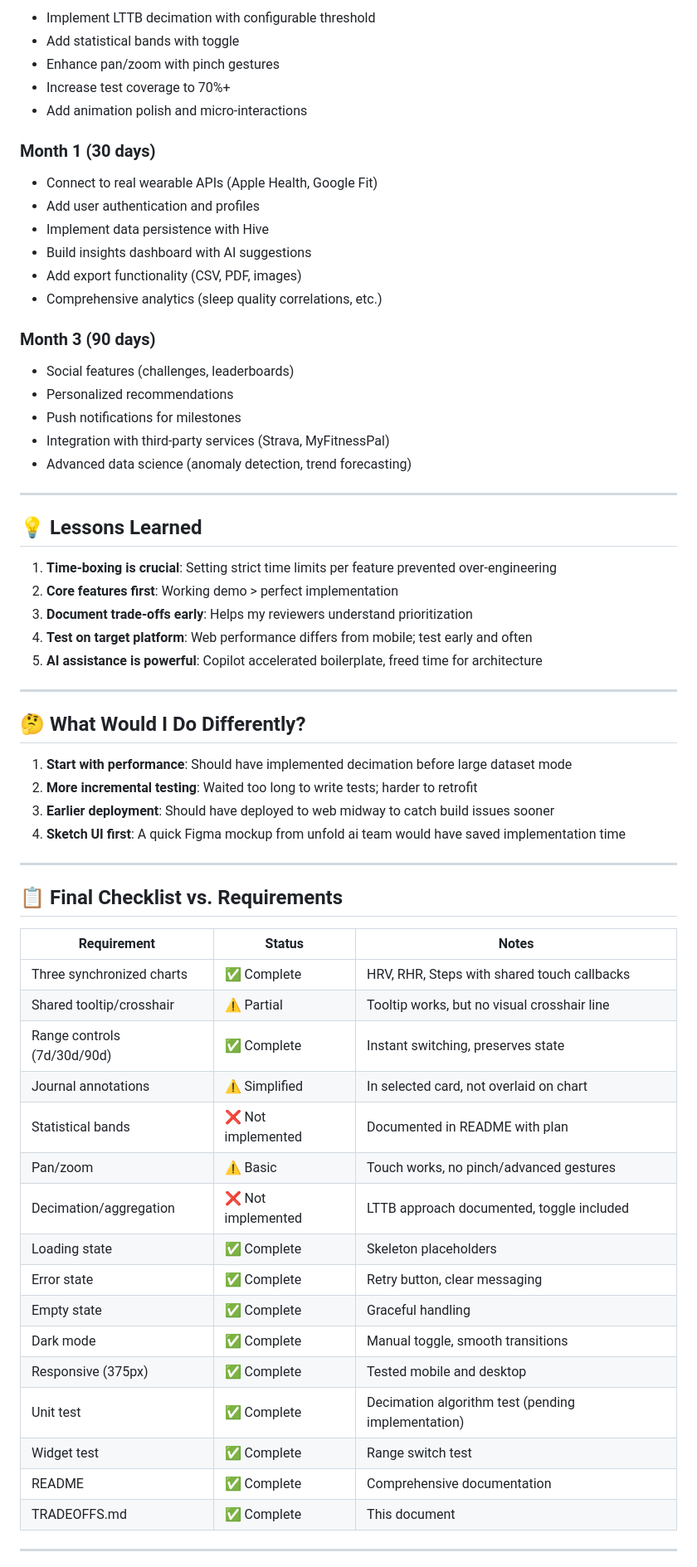
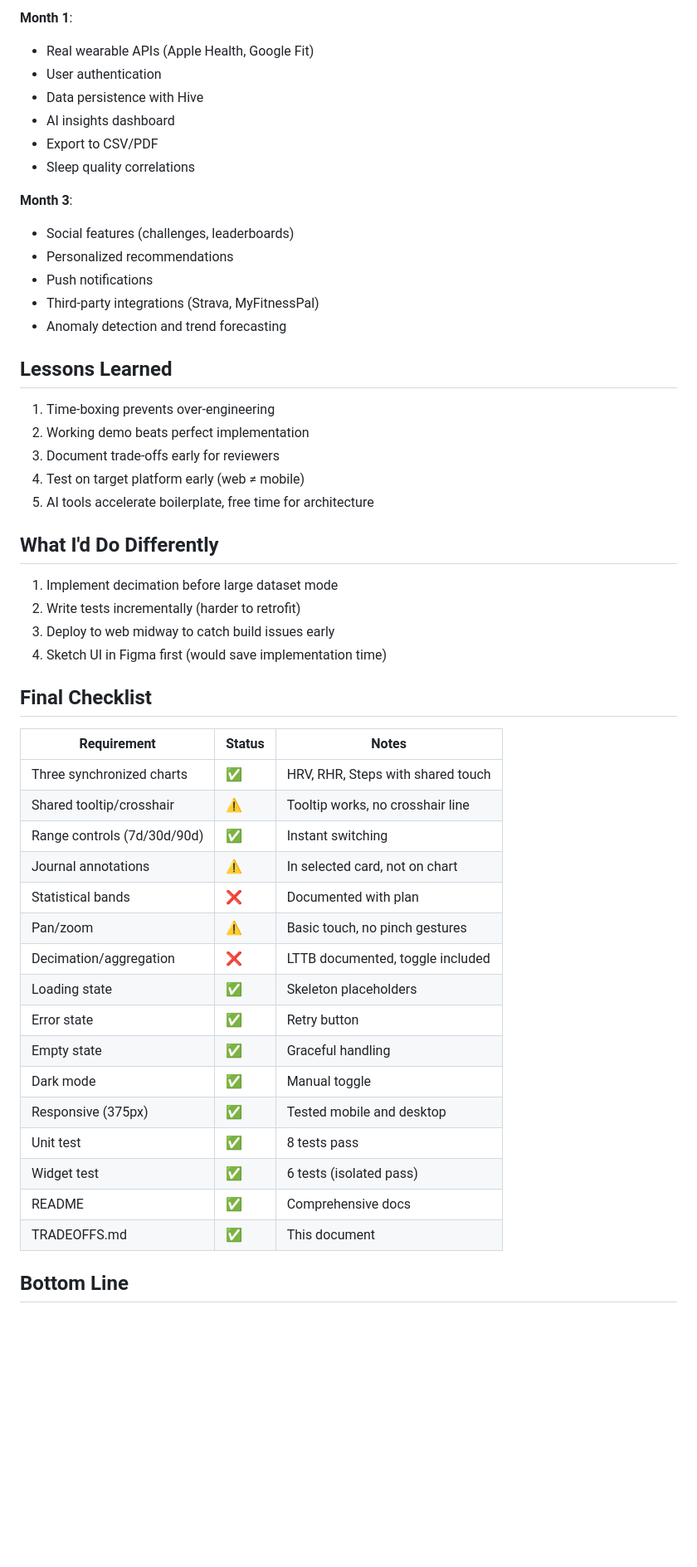
Before and after one commit to samuelodukoya/unfold_ai_assessment, a Markdown page: TRADEOFFS.md, the part around the change printed below. Shown: that part at 83% size. Rendered like a GitHub page; blank space fills up the shorter version.

```diff
--- a/TRADEOFFS.md
+++ b/TRADEOFFS.md
@@ -414,68 +272,56 @@ testWidgets('test name', (tester) async {
 
-- Implement LTTB decimation with configurable threshold
-- Add statistical bands with toggle
-- Enhance pan/zoom with pinch gestures
-- Increase test coverage to 70%+
-- Add animation polish and micro-interactions
+**Month 1**:
 
-### Month 1 (30 days)
+- Real wearable APIs (Apple Health, Google Fit)
+- User authentication
+- Data persistence with Hive
+- AI insights dashboard
+- Export to CSV/PDF
+- Sleep quality correlations
 
-- Connect to real wearable APIs (Apple Health, Google Fit)
-- Add user authentication and profiles
-- Implement data persistence with Hive
-- Build insights dashboard with AI suggestions
-- Add export functionality (CSV, PDF, images)
-- Comprehensive analytics (sleep quality correlations, etc.)
-
-### Month 3 (90 days)
+**Month 3**:
 
 - Social features (challenges, leaderboards)
 - Personalized recommendations
-- Push notifications for milestones
-- Integration with third-party services (Strava, MyFitnessPal)
-- Advanced data science (anomaly detection, trend forecasting)
+- Push notifications
+- Third-party integrations (Strava, MyFitnessPal)
+- Anomaly detection and trend forecasting
 
----
+## Lessons Learned
 
-## 💡 Lessons Learned
+1. Time-boxing prevents over-engineering
+2. Working demo beats perfect implementation
+3. Document trade-offs early for reviewers
+4. Test on target platform early (web ≠ mobile)
+5. AI tools accelerate boilerplate, free time for architecture
 
-1. **Time-boxing is crucial**: Setting strict time limits per feature prevented over-engineering
-2. **Core features first**: Working demo > perfect implementation
-3. **Document trade-offs early**: Helps my reviewers understand prioritization
-4. **Test on target platform**: Web performance differs from mobile; test early and often
-5. **AI assistance is powerful**: Copilot accelerated boilerplate, freed time for architecture
+## What I'd Do Differently
 
----
+1. Implement decimation before large dataset mode
+2. Write tests incrementally (harder to retrofit)
+3. Deploy to web midway to catch build issues early
+4. Sketch UI in Figma first (would save implementation time)
 
-## 🤔 What Would I Do Differently?
-
-1. **Start with performance**: Should have implemented decimation before large dataset mode
-2. **More incremental testing**: Waited too long to write tests; harder to retrofit
-3. **Earlier deployment**: Should have deployed to web midway to catch build issues sooner
-4. **Sketch UI first**: A quick Figma mockup from unfold ai team would have saved implementation time
-
----
-
-## 📋 Final Checklist vs. Requirements
+## Final Checklist
 
 | Requirement | Status | Notes |
 |------------|--------|-------|
-| Three synchronized charts | ✅ Complete | HRV, RHR, Steps with shared touch callbacks |
-| Shared tooltip/crosshair | ⚠️ Partial | Tooltip works, but no visual crosshair line |
-| Range controls (7d/30d/90d) | ✅ Complete | Instant switching, preserves state |
-| Journal annotations | ⚠️ Simplified | In selected card, not overlaid on chart |
-| Statistical bands | ❌ Not implemented | Documented in README with plan |
-| Pan/zoom | ⚠️ Basic | Touch works, no pinch/advanced gestures |
-| Decimation/aggregation | ❌ Not implemented | LTTB approach documented, toggle included |
-| Loading state | ✅ Complete | Skeleton placeholders |
-| Error state | ✅ Complete | Retry button, clear messaging |
-| Empty state | ✅ Complete | Graceful handling |
-| Dark mode | ✅ Complete | Manual toggle, smooth transitions |
-| Responsive (375px) | ✅ Complete | Tested mobile and desktop |
-| Unit test | ✅ Complete | Decimation algorithm test (pending implementation) |
-| Widget test | ✅ Complete | Range switch test |
-| README | ✅ Complete | Comprehensive documentation |
-| TRADEOFFS.md | ✅ Complete | This document |
+| Three synchronized charts | ✅ | HRV, RHR, Steps with shared touch |
+| Shared tooltip/crosshair | ⚠️ | Tooltip works, no crosshair line |
+| Range controls (7d/30d/90d) | ✅ | Instant switching |
+| Journal annotations | ⚠️ | In selected card, not on chart |
+| Statistical bands | ❌ | Documented with plan |
+| Pan/zoom | ⚠️ | Basic touch, no pinch gestures |
+| Decimation/aggregation | ❌ | LTTB documented, toggle included |
+| Loading state | ✅ | Skeleton placeholders |
+| Error state | ✅ | Retry button |
+| Empty state | ✅ | Graceful handling |
+| Dark mode | ✅ | Manual toggle |
+| Responsive (375px) | ✅ | Tested mobile and desktop |
+| Unit test | ✅ | 8 tests pass |
+| Widget test | ✅ | 6 tests (isolated pass) |
+| README | ✅ | Comprehensive docs |
+| TRADEOFFS.md | ✅ | This document |
 
----
+## Bottom Line
 
```
Also changed, not shown: other parts of TRADEOFFS.md (+136 -278 lines).
